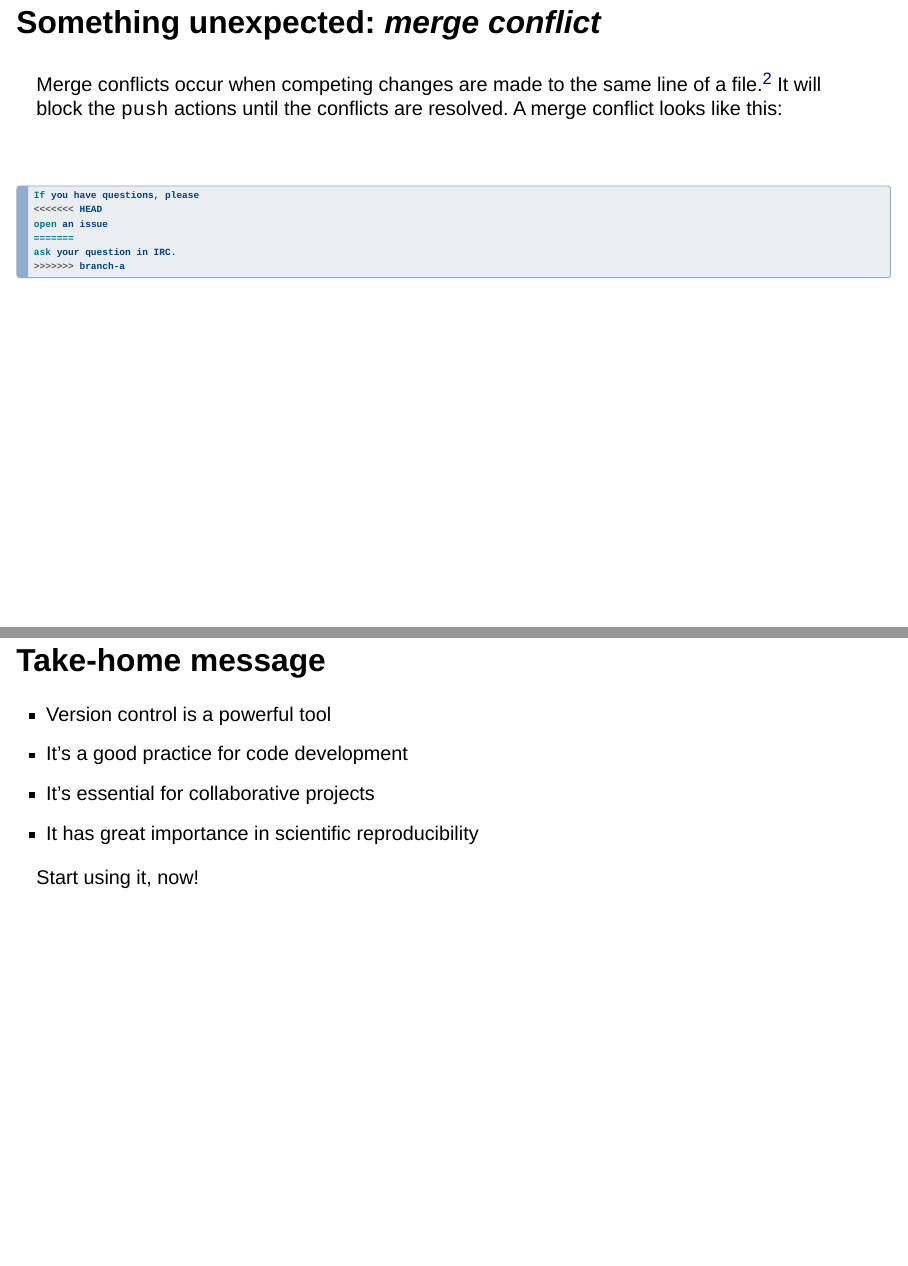
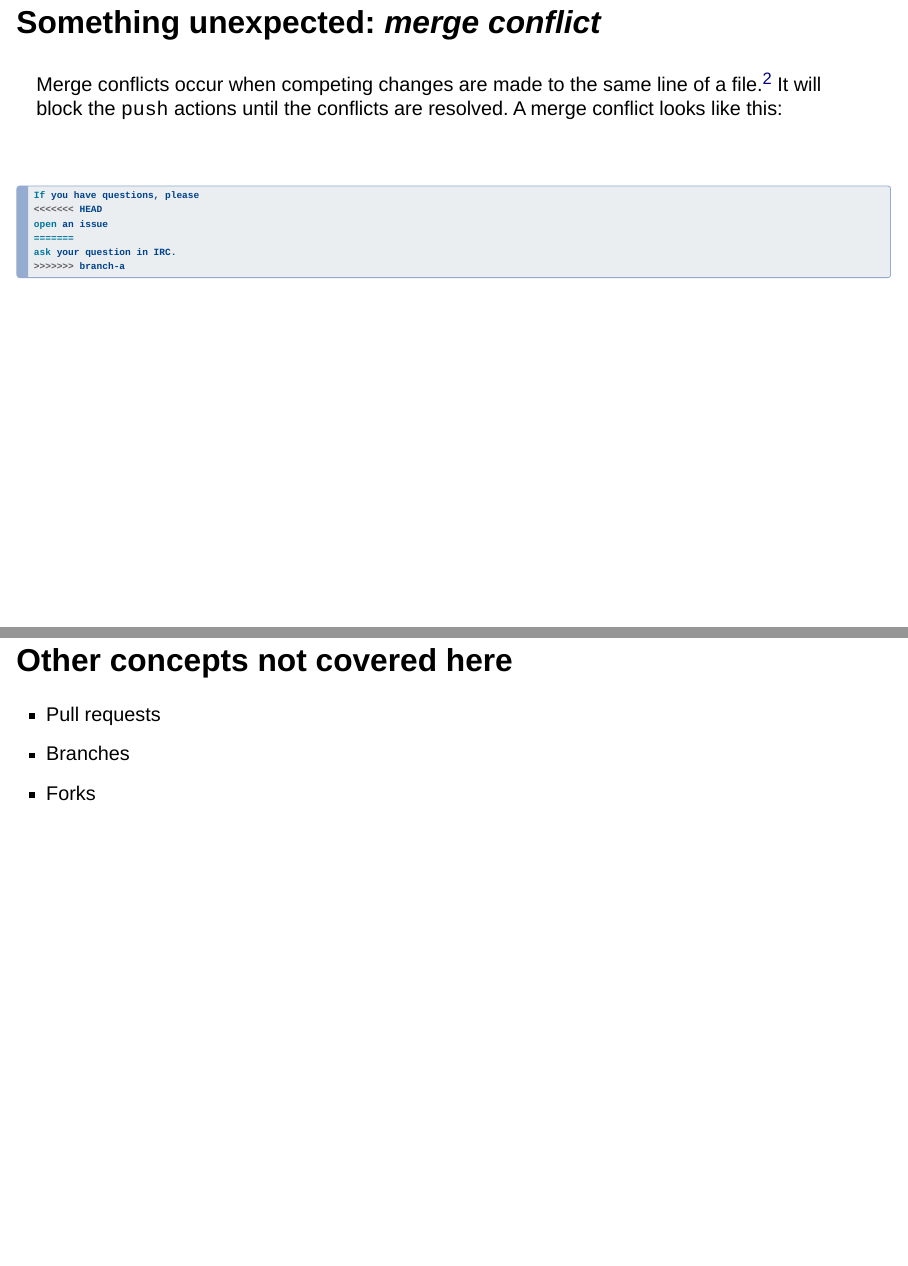
Before and after one commit to wexlergroup/git-recite-slides, a Quarto document (index.qmd): pages 21 and 22 of 23 before the commit and pages 21 and 22 of 24 after it, joined at a grey line. Rendered offline with R 4.5, knitr and Pandoc in place of Quarto, with nearby package versions; drawn as Slidy slides in place of the format the file asks for.

Commit message:
added more content

````diff
--- a/index.qmd
+++ b/index.qmd
@@ -256,7 +256,11 @@ open an issue
 ask your question in IRC.
 >>>>>>> branch-a
 ```
+## Other concepts not covered here
 
+- Pull requests
+- Branches
+- Forks
 
 ## Take-home message
 - Version control is a powerful tool
````
Also changed, not shown: 1 other file.
